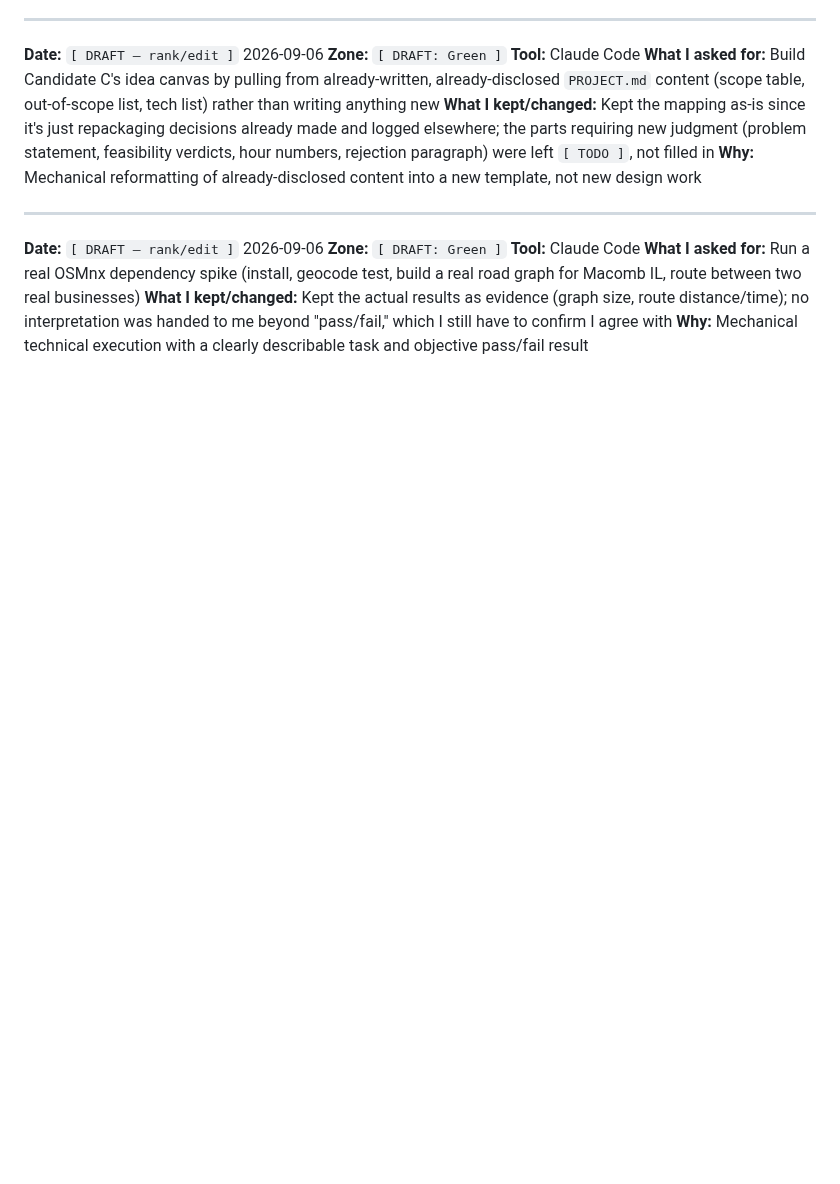
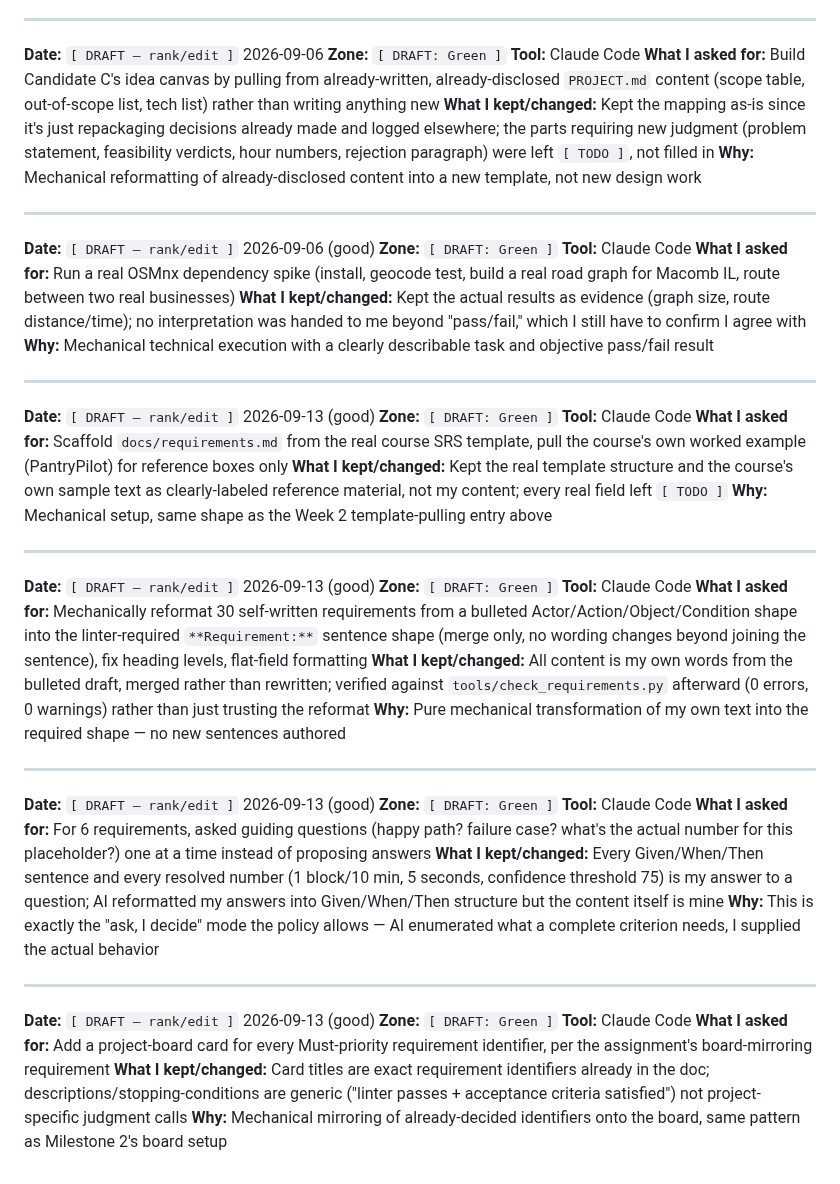
Before and after one commit to DranzerZERogue56/disaster-response-coordination, a Markdown page: docs/ai-usage.md, the part around the change. Rendered like a GitHub page; blank space fills up the shorter version.

Commit message:
Add Week 3 AI-usage entries, student review marks
Six new entries logging tonight's Milestone 3 AI use (template
scaffolding, the declined "stepping stone" request, mechanical
reformatting, guided-question acceptance criteria, board automation).
Student has reviewed and marked 5 of them "(good)"; drafts remain open
for further ranking/editing tomorrow.

Co-Authored-By: Claude Sonnet 5 <noreply@anthropic.com>
Claude-Session: https://claude.ai/code/session_01JbvhADg7QWDo2dY2Ger7x5

```diff
--- a/docs/ai-usage.md
+++ b/docs/ai-usage.md
@@ -101,9 +101,46 @@ line before and after, each time you have a use to log:
 
 ---
 
-**Date:** `[ DRAFT — rank/edit ]` 2026-09-06
+**Date:** `[ DRAFT — rank/edit ]` 2026-09-06 (good)
 **Zone:** `[ DRAFT: Green ]`
 **Tool:** Claude Code
 **What I asked for:** Run a real OSMnx dependency spike (install, geocode test, build a real road graph for Macomb IL, route between two real businesses)
 **What I kept/changed:** Kept the actual results as evidence (graph size, route distance/time); no interpretation was handed to me beyond "pass/fail," which I still have to confirm I agree with
 **Why:** Mechanical technical execution with a clearly describable task and objective pass/fail result
+
+---
+
+**Date:** `[ DRAFT — rank/edit ]` 2026-09-13 (good)
+**Zone:** `[ DRAFT: Green ]`
+**Tool:** Claude Code
+**What I asked for:** Scaffold `docs/requirements.md` from the real course SRS template, pull the course's own worked example (PantryPilot) for reference boxes only
+**What I kept/changed:** Kept the real template structure and the course's own sample text as clearly-labeled reference material, not my content; every real field left `[ TODO ]`
+**Why:** Mechanical setup, same shape as the Week 2 template-pulling entry above
+
+
+---
+
+**Date:** `[ DRAFT — rank/edit ]` 2026-09-13 (good)
+**Zone:** `[ DRAFT: Green ]`
+**Tool:** Claude Code
+**What I asked for:** Mechanically reformat 30 self-written requirements from a bulleted Actor/Action/Object/Condition shape into the linter-required `**Requirement:**` sentence shape (merge only, no wording changes beyond joining the sentence), fix heading levels, flat-field formatting
+**What I kept/changed:** All content is my own words from the bulleted draft, merged rather than rewritten; verified against `tools/check_requirements.py` afterward (0 errors, 0 warnings) rather than just trusting the reformat
+**Why:** Pure mechanical transformation of my own text into the required shape — no new sentences authored
+
+---
+
+**Date:** `[ DRAFT — rank/edit ]` 2026-09-13 (good)
+**Zone:** `[ DRAFT: Green ]`
+**Tool:** Claude Code
+**What I asked for:** For 6 requirements, asked guiding questions (happy path? failure case? what's the actual number for this placeholder?) one at a time instead of proposing answers
+**What I kept/changed:** Every Given/When/Then sentence and every resolved number (1 block/10 min, 5 seconds, confidence threshold 75) is my answer to a question; AI reformatted my answers into Given/When/Then structure but the content itself is mine
+**Why:** This is exactly the "ask, I decide" mode the policy allows — AI enumerated what a complete criterion needs, I supplied the actual behavior
+
+---
+
+**Date:** `[ DRAFT — rank/edit ]` 2026-09-13 (good)
+**Zone:** `[ DRAFT: Green ]`
+**Tool:** Claude Code
+**What I asked for:** Add a project-board card for every Must-priority requirement identifier, per the assignment's board-mirroring requirement
+**What I kept/changed:** Card titles are exact requirement identifiers already in the doc; descriptions/stopping-conditions are generic ("linter passes + acceptance criteria satisfied") not project-specific judgment calls
+**Why:** Mechanical mirroring of already-decided identifiers onto the board, same pattern as Milestone 2's board setup
```
